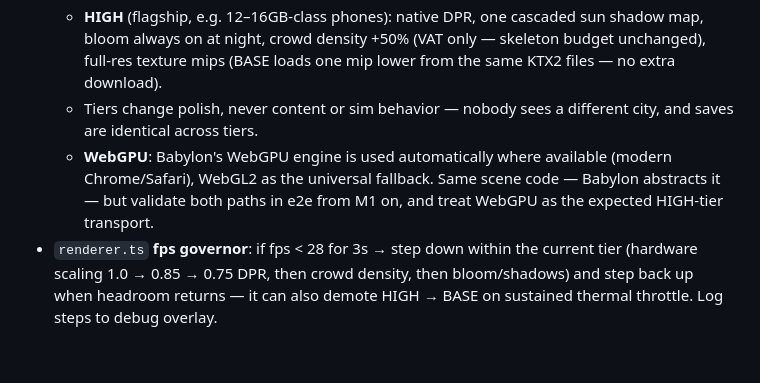
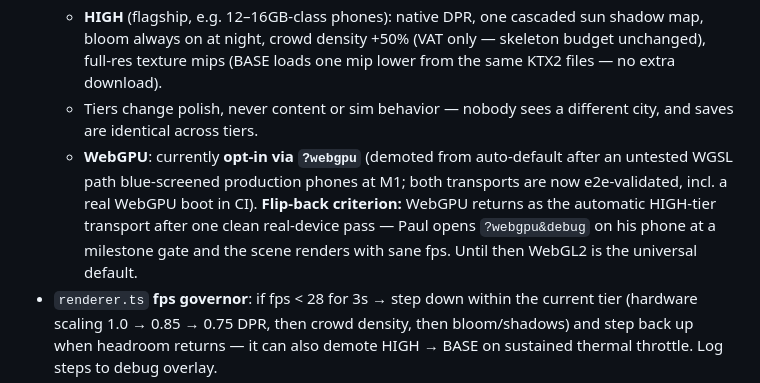
Before and after one commit to dashattackman/example_dashboard, a Markdown page: docs/06-mobile-performance.md, the part around the change. Drawn GitHub-style; blank space fills up the shorter version.

Commit message:
Perf doc: record WebGPU opt-in demotion + real-device flip-back criterion
Co-Authored-By: Claude Fable 5 <noreply@anthropic.com>
Claude-Session: https://claude.ai/code/session_01TMN6nhmbXwWtQ3rGnnrKgK

```diff
--- a/docs/06-mobile-performance.md
+++ b/docs/06-mobile-performance.md
@@ -54,7 +54,7 @@ Exceeding a budget is a build failure conversation, not a shrug.
   - **BASE** (mid-range): the budget table as written. Blob shadows, no post, 0.85–1.0 DPR.
   - **HIGH** (flagship, e.g. 12–16GB-class phones): native DPR, one cascaded sun shadow map, bloom always on at night, crowd density +50% (VAT only — skeleton budget unchanged), full-res texture mips (BASE loads one mip lower from the same KTX2 files — no extra download).
   - Tiers change polish, never content or sim behavior — nobody sees a different city, and saves are identical across tiers.
-  - **WebGPU**: Babylon's WebGPU engine is used automatically where available (modern Chrome/Safari), WebGL2 as the universal fallback. Same scene code — Babylon abstracts it — but validate both paths in e2e from M1 on, and treat WebGPU as the expected HIGH-tier transport.
+  - **WebGPU**: currently **opt-in via `?webgpu`** (demoted from auto-default after an untested WGSL path blue-screened production phones at M1; both transports are now e2e-validated, incl. a real WebGPU boot in CI). **Flip-back criterion:** WebGPU returns as the automatic HIGH-tier transport after one clean real-device pass — Paul opens `?webgpu&debug` on his phone at a milestone gate and the scene renders with sane fps. Until then WebGL2 is the universal default.
 - `renderer.ts` **fps governor**: if fps < 28 for 3s → step down within the current tier (hardware scaling 1.0 → 0.85 → 0.75 DPR, then crowd density, then bloom/shadows) and step back up when headroom returns — it can also demote HIGH → BASE on sustained thermal throttle. Log steps to debug overlay.
 - Pause sim + render on `visibilitychange` (backgrounded tab) — battery respect is retention.
 - Touch input on `pointer` events with no passive-listener violations; UI in DOM so the GPU never rasterizes menus.
```
